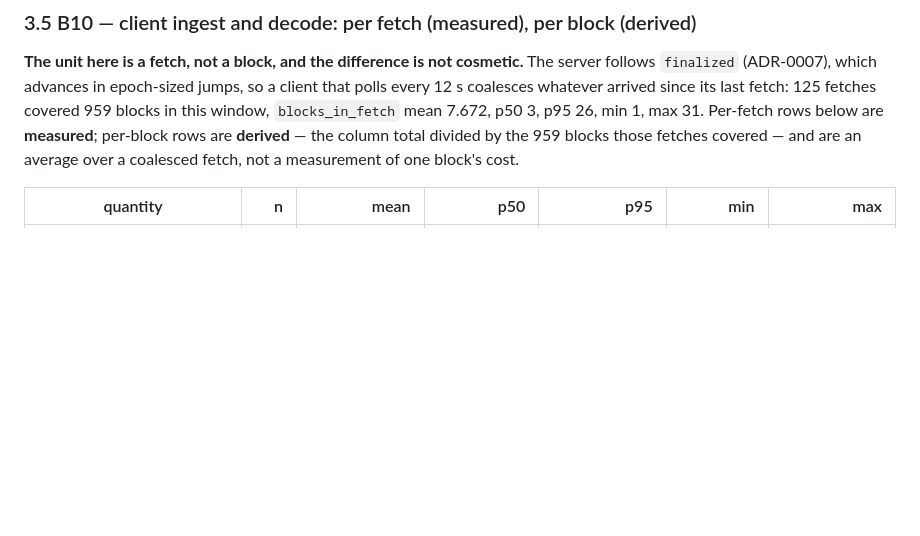
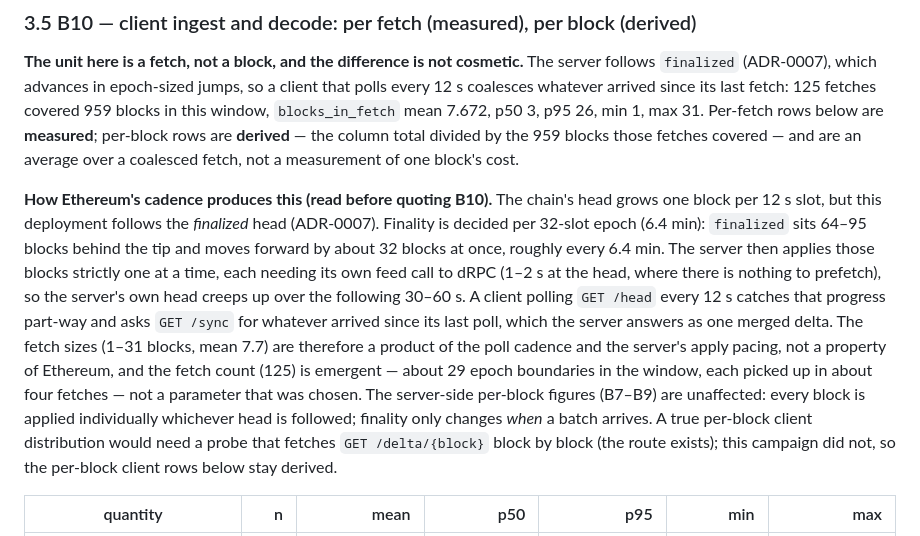
Before and after one commit to bao-ninh-orochi/private-eth-getbalance-work, a Markdown page: docs/deployment-numbers.md, the part around the change. Rendered like a GitHub page; blank space fills up the shorter version.

Commit message:
docs(deployment): explain how finality shapes the client's fetch unit
Readers of §3.5 saw that B10 is measured per fetch and derived per block but
not why: the finalized head moves ~32 blocks per 6.4-minute epoch, the server
applies them one at a time at the feed's pace, and a 12 s poll catches that
progress part-way. Without the mechanism, the per-fetch count (125) reads as a
chosen sample size and the coalescing as an Ethereum property; it is neither.

```diff
--- a/docs/deployment-numbers.md
+++ b/docs/deployment-numbers.md
@@ -248,6 +248,20 @@ since its last fetch: 125 fetches covered 959 blocks in this window, `blocks_in_
 26, min 1, max 31. Per-fetch rows below are **measured**; per-block rows are **derived** — the column total
 divided by the 959 blocks those fetches covered — and are an average over a coalesced fetch, not a measurement
 of one block's cost.
+
+**How Ethereum's cadence produces this (read before quoting B10).** The chain's head grows one block per
+12 s slot, but this deployment follows the *finalized* head (ADR-0007). Finality is decided per 32-slot epoch
+(6.4 min): `finalized` sits 64–95 blocks behind the tip and moves forward by about 32 blocks at once, roughly
+every 6.4 min. The server then applies those blocks strictly one at a time, each needing its own feed call to
+dRPC (1–2 s at the head, where there is nothing to prefetch), so the server's own head creeps up over the
+following 30–60 s. A client polling `GET /head` every 12 s catches that progress part-way and asks `GET /sync`
+for whatever arrived since its last poll, which the server answers as one merged delta. The fetch sizes (1–31
+blocks, mean 7.7) are therefore a product of the poll cadence and the server's apply pacing, not a property of
+Ethereum, and the fetch count (125) is emergent — about 29 epoch boundaries in the window, each picked up in
+about four fetches — not a parameter that was chosen. The server-side per-block figures (B7–B9) are unaffected:
+every block is applied individually whichever head is followed; finality only changes *when* a batch arrives.
+A true per-block client distribution would need a probe that fetches `GET /delta/{block}` block by block (the
+route exists); this campaign did not, so the per-block client rows below stay derived.
 
 | quantity | n | mean | p50 | p95 | min | max |
 |---|---:|---:|---:|---:|---:|---:|
```
